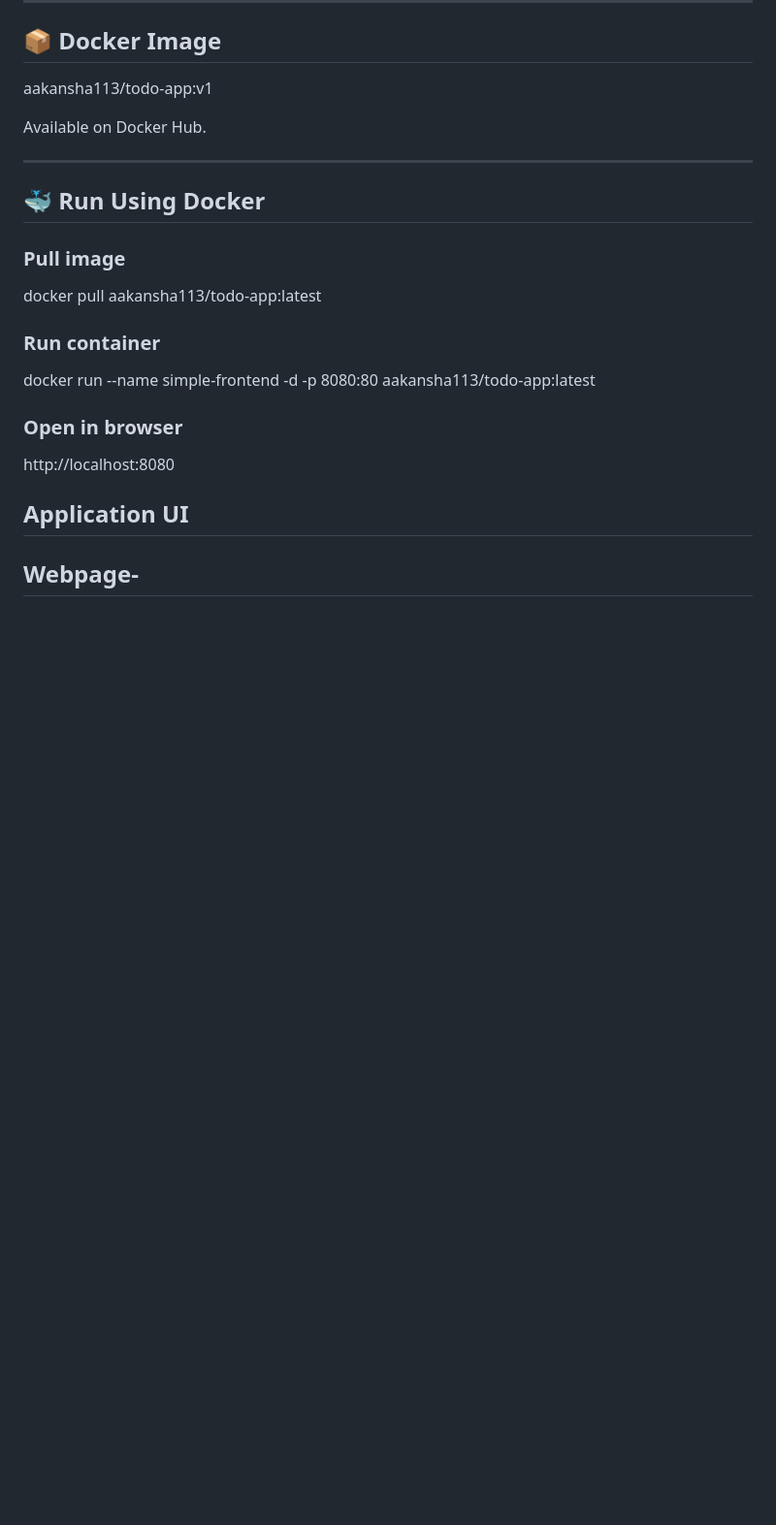
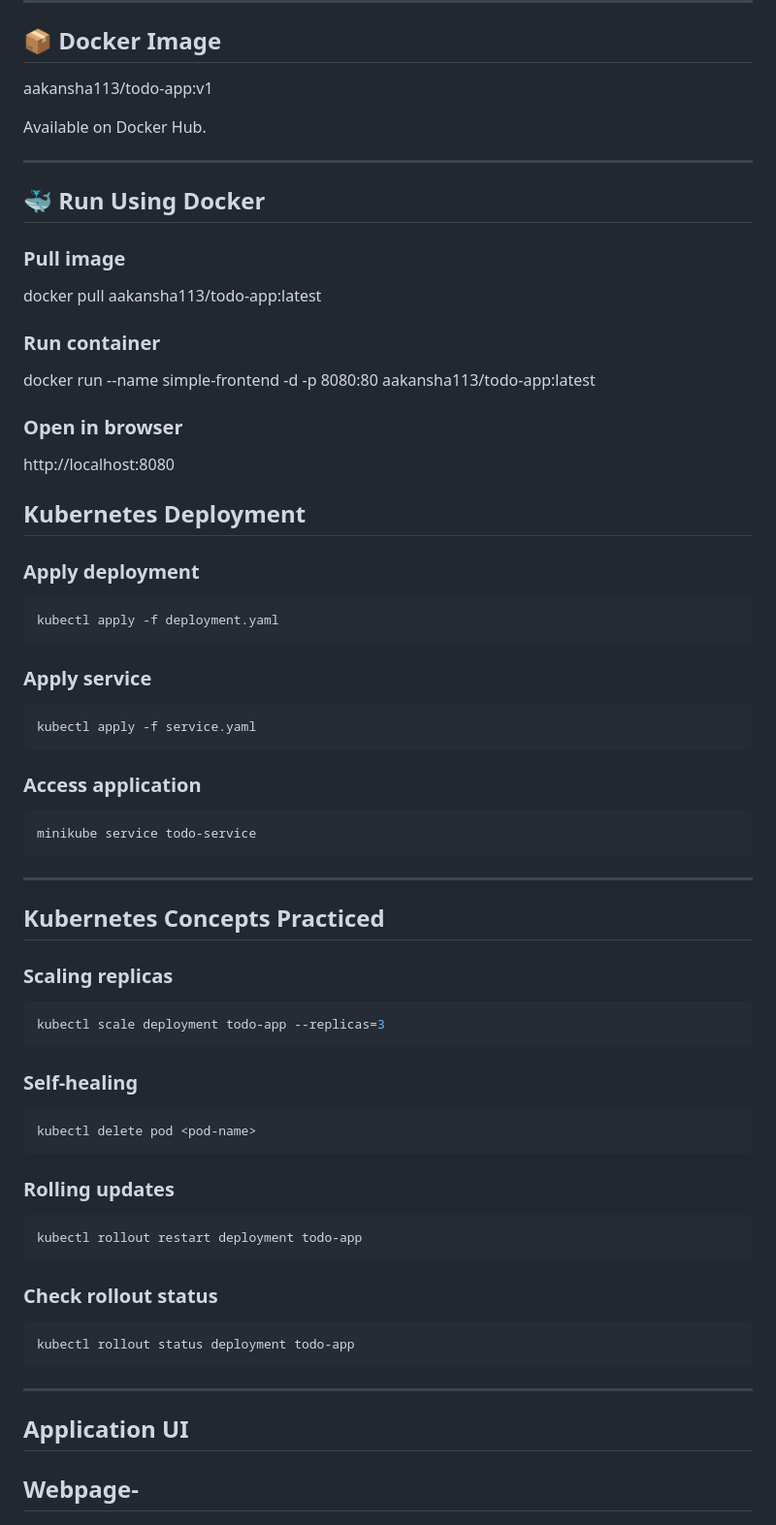
Before and after one commit to aakansha113/ToDo-Docker-Webapp, a Markdown page: README.md, the part around one of its changes. Shown at 97% size. GitHub-like rendering; blank space fills up the shorter version.

````diff
--- a/README.md
+++ b/README.md
@@ -72,6 +110,47 @@ docker run --name simple-frontend -d -p 8080:80 aakansha113/todo-app:latest
 ### Open in browser
 http://localhost:8080
 
+## Kubernetes Deployment
+
+### Apply deployment
+```bash
+kubectl apply -f deployment.yaml
+```
+
+### Apply service
+```bash
+kubectl apply -f service.yaml
+```
+
+### Access application
+```bash
+minikube service todo-service
+```
+
+---
+
+## Kubernetes Concepts Practiced
+
+### Scaling replicas
+```bash
+kubectl scale deployment todo-app --replicas=3
+```
+
+### Self-healing
+```bash
+kubectl delete pod <pod-name>
+```
+### Rolling updates
+```bash
+kubectl rollout restart deployment todo-app
+```
+
+### Check rollout status
+```bash
+kubectl rollout status deployment todo-app
+```
+
+---
 ## Application UI
 ## Webpage-
 <p align="center">
````
Also changed, not shown: other parts of README.md (+47 -5 lines).
